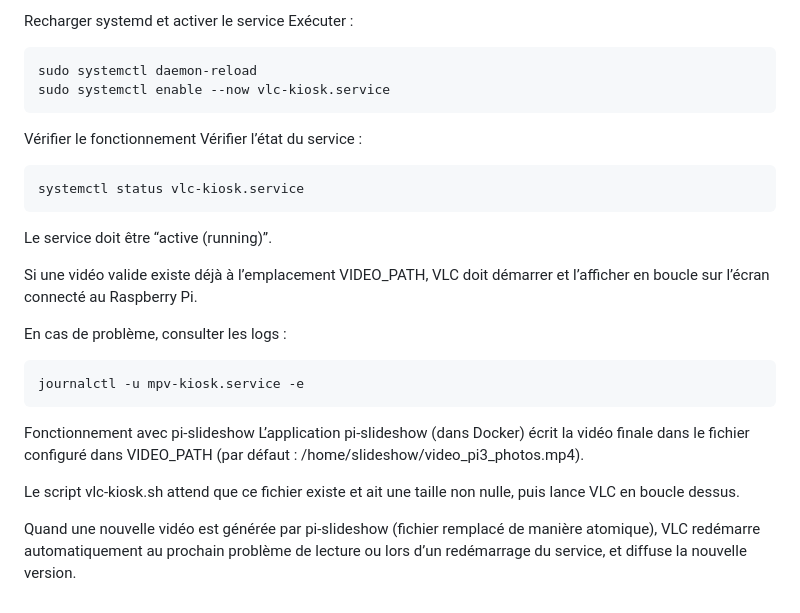
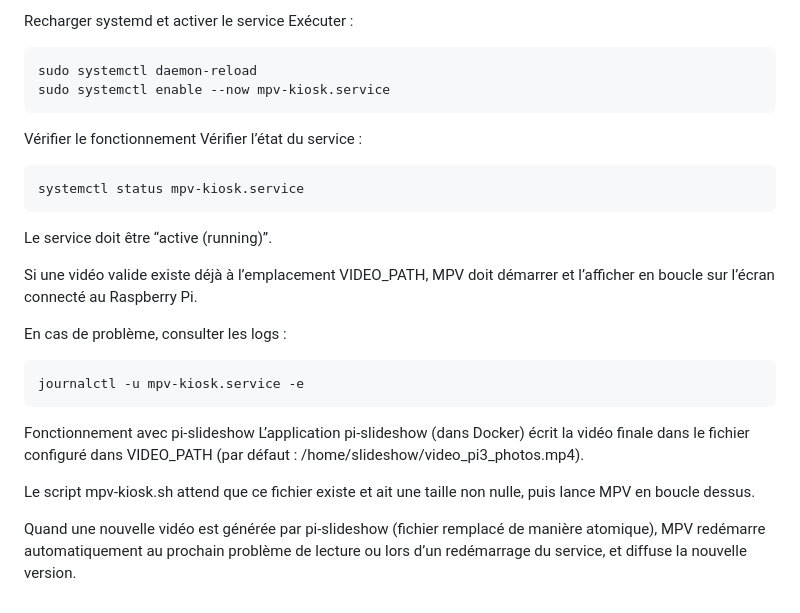
Before and after one commit to JMSrulez/pi-slideshow, a Markdown page: Setup.md, the part around the change. GitHub-like rendering.

Commit message:
Replace VLC with MPV in setup instructions

````diff
--- a/Setup.md
+++ b/Setup.md
@@ -142,16 +142,16 @@ Recharger systemd et activer le service
 Exécuter :
   ```bash
 sudo systemctl daemon-reload
-sudo systemctl enable --now vlc-kiosk.service
+sudo systemctl enable --now mpv-kiosk.service
   ```
 Vérifier le fonctionnement
 Vérifier l’état du service :
   ```bash
-systemctl status vlc-kiosk.service
+systemctl status mpv-kiosk.service
   ```
 Le service doit être “active (running)”.
 
-Si une vidéo valide existe déjà à l’emplacement VIDEO_PATH, VLC doit démarrer et l’afficher en boucle sur l’écran connecté au Raspberry Pi.
+Si une vidéo valide existe déjà à l’emplacement VIDEO_PATH, MPV doit démarrer et l’afficher en boucle sur l’écran connecté au Raspberry Pi.
 
 En cas de problème, consulter les logs :
   ```bash
@@ -160,6 +160,6 @@ journalctl -u mpv-kiosk.service -e
 Fonctionnement avec pi-slideshow
 L’application pi-slideshow (dans Docker) écrit la vidéo finale dans le fichier configuré dans VIDEO_PATH (par défaut : /home/slideshow/video_pi3_photos.mp4).
 
-Le script vlc-kiosk.sh attend que ce fichier existe et ait une taille non nulle, puis lance VLC en boucle dessus.
+Le script mpv-kiosk.sh attend que ce fichier existe et ait une taille non nulle, puis lance MPV en boucle dessus.
 
-Quand une nouvelle vidéo est générée par pi-slideshow (fichier remplacé de manière atomique), VLC redémarre automatiquement au prochain problème de lecture ou lors d’un redémarrage du service, et diffuse la nouvelle version.
+Quand une nouvelle vidéo est générée par pi-slideshow (fichier remplacé de manière atomique), MPV redémarre automatiquement au prochain problème de lecture ou lors d’un redémarrage du service, et diffuse la nouvelle version.
````
